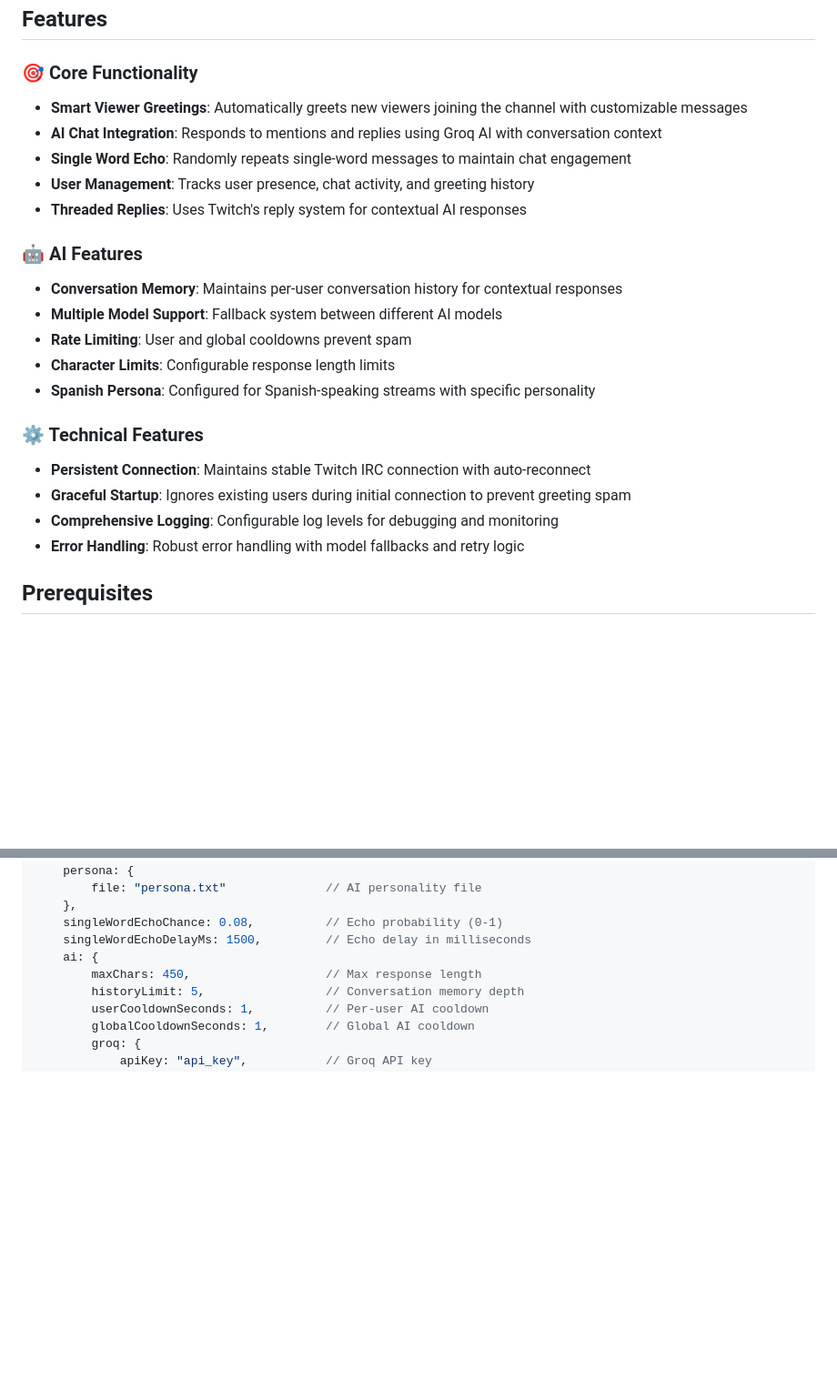
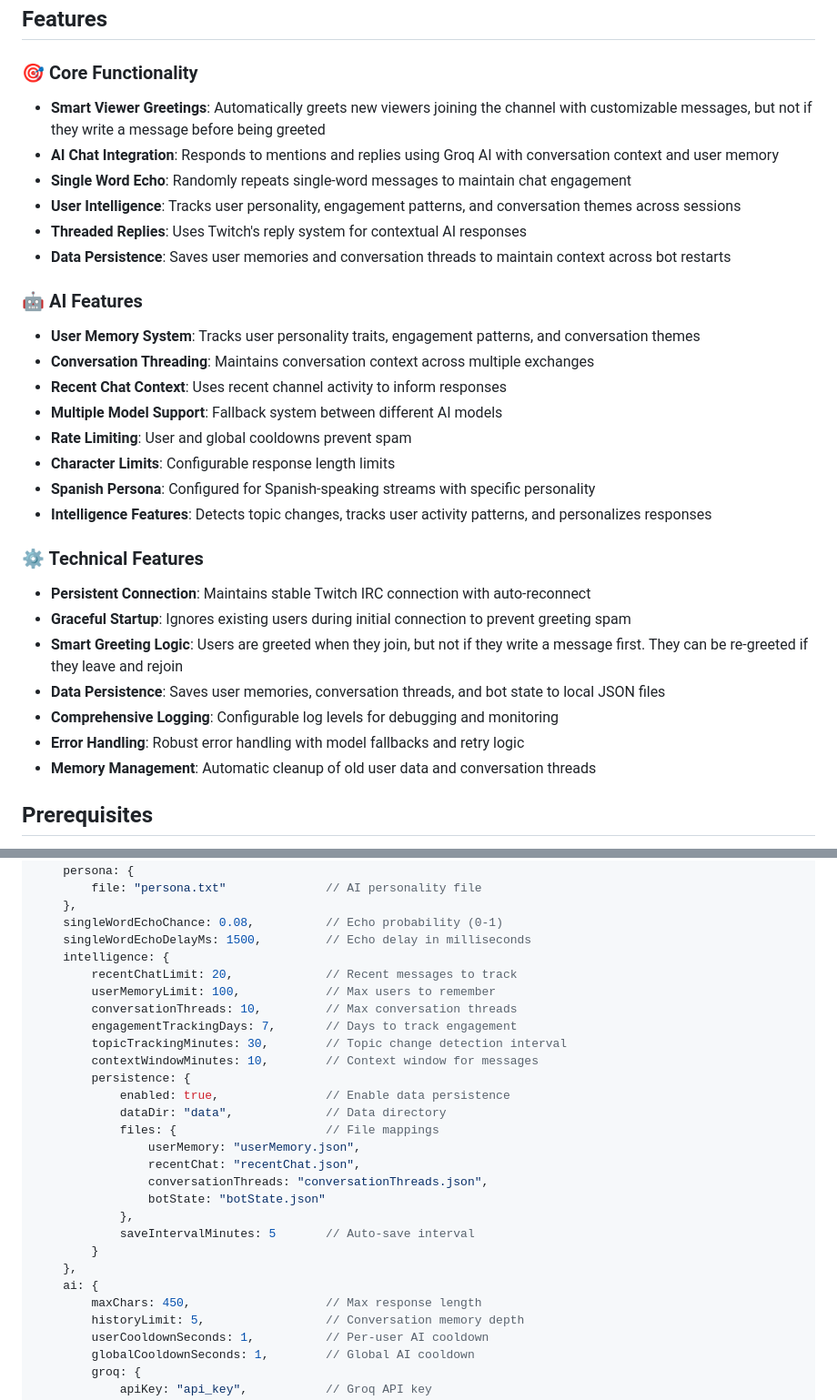
Before and after one commit to jaimebg/tuichi-bot, a Markdown page: README.md, 2 parts joined by grey strips. Shown at 91% size. Drawn GitHub-style; blank space fills up the shorter version.

```diff
--- a/README.md
+++ b/README.md
@@ -5,24 +5,31 @@ A sophisticated Node.js Twitch chat bot designed for the `jaimevarecto` channel.
 ## Features
 
 ### 🎯 Core Functionality
-- **Smart Viewer Greetings**: Automatically greets new viewers joining the channel with customizable messages
-- **AI Chat Integration**: Responds to mentions and replies using Groq AI with conversation context
+- **Smart Viewer Greetings**: Automatically greets new viewers joining the channel with customizable messages, but not if they write a message before being greeted
+- **AI Chat Integration**: Responds to mentions and replies using Groq AI with conversation context and user memory
 - **Single Word Echo**: Randomly repeats single-word messages to maintain chat engagement
-- **User Management**: Tracks user presence, chat activity, and greeting history
+- **User Intelligence**: Tracks user personality, engagement patterns, and conversation themes across sessions
 - **Threaded Replies**: Uses Twitch's reply system for contextual AI responses
+- **Data Persistence**: Saves user memories and conversation threads to maintain context across bot restarts
 
 ### 🤖 AI Features
-- **Conversation Memory**: Maintains per-user conversation history for contextual responses
+- **User Memory System**: Tracks user personality traits, engagement patterns, and conversation themes
+- **Conversation Threading**: Maintains conversation context across multiple exchanges
+- **Recent Chat Context**: Uses recent channel activity to inform responses
 - **Multiple Model Support**: Fallback system between different AI models
 - **Rate Limiting**: User and global cooldowns prevent spam
 - **Character Limits**: Configurable response length limits
 - **Spanish Persona**: Configured for Spanish-speaking streams with specific personality
+- **Intelligence Features**: Detects topic changes, tracks user activity patterns, and personalizes responses
 
 ### ⚙️ Technical Features
 - **Persistent Connection**: Maintains stable Twitch IRC connection with auto-reconnect
 - **Graceful Startup**: Ignores existing users during initial connection to prevent greeting spam
+- **Smart Greeting Logic**: Users are greeted when they join, but not if they write a message first. They can be re-greeted if they leave and rejoin
+- **Data Persistence**: Saves user memories, conversation threads, and bot state to local JSON files
 - **Comprehensive Logging**: Configurable log levels for debugging and monitoring
 - **Error Handling**: Robust error handling with model fallbacks and retry logic
+- **Memory Management**: Automatic cleanup of old user data and conversation threads
 
 ## Prerequisites
 
@@ -279,6 +304,25 @@ const CONFIG = {
     },
     singleWordEchoChance: 0.08,          // Echo probability (0-1)
     singleWordEchoDelayMs: 1500,         // Echo delay in milliseconds
+    intelligence: {
+        recentChatLimit: 20,             // Recent messages to track
+        userMemoryLimit: 100,            // Max users to remember
+        conversationThreads: 10,         // Max conversation threads
+        engagementTrackingDays: 7,       // Days to track engagement
+        topicTrackingMinutes: 30,        // Topic change detection interval
+        contextWindowMinutes: 10,        // Context window for messages
+        persistence: {
+            enabled: true,               // Enable data persistence
+            dataDir: "data",             // Data directory
+            files: {                     // File mappings
+                userMemory: "userMemory.json",
+                recentChat: "recentChat.json",
+                conversationThreads: "conversationThreads.json",
+                botState: "botState.json"
+            },
+            saveIntervalMinutes: 5       // Auto-save interval
+        }
+    },
     ai: {
         maxChars: 450,                   // Max response length
         historyLimit: 5,                 // Conversation memory depth
```
Also changed, not shown: other parts of README.md (+59 -13 lines).
